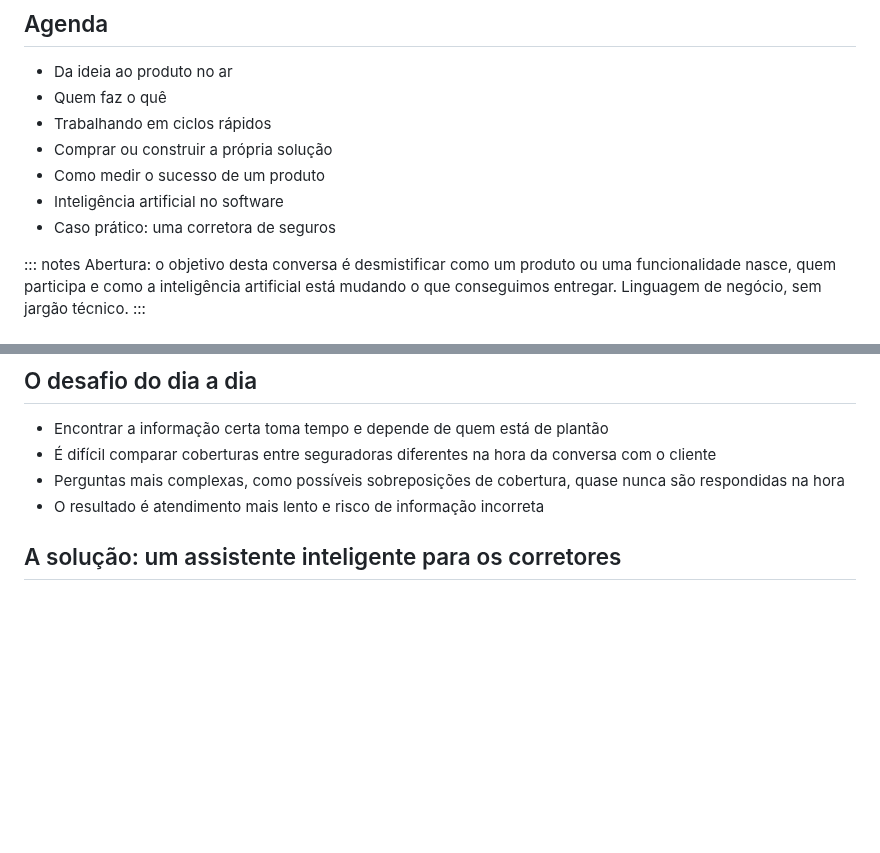
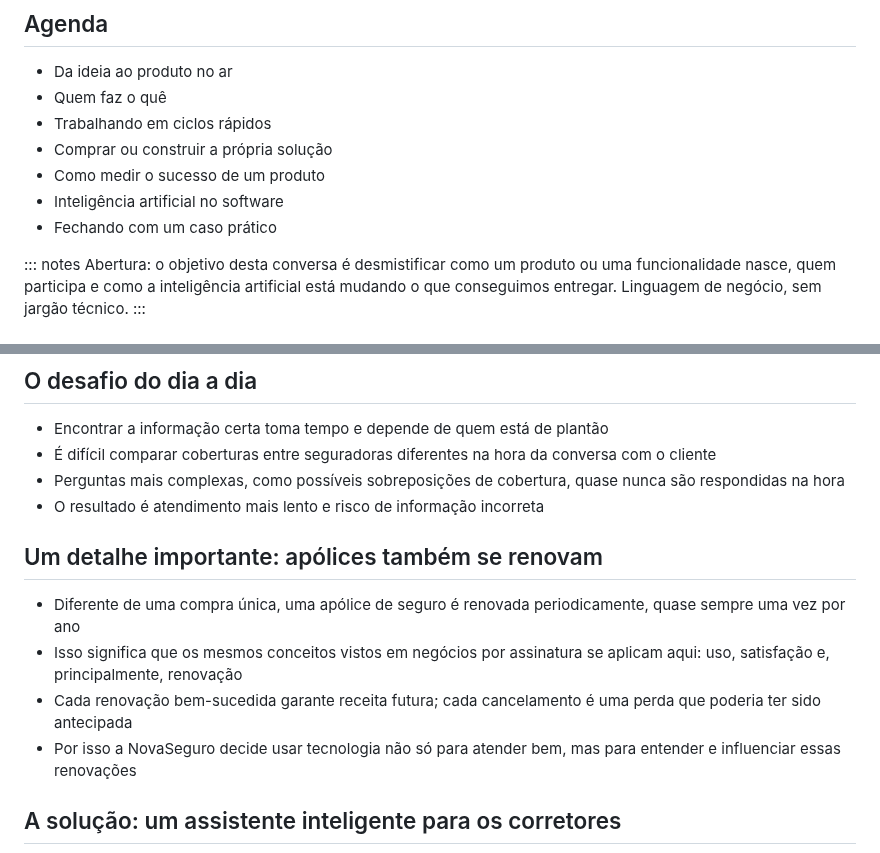
Before and after one commit to andrevberaldo/software-engineering, a Markdown page: presentation/conteudo.md, 2 parts joined by grey strips. GitHub-like rendering; blank space fills up the shorter version.

```diff
--- a/presentation/conteudo.md
+++ b/presentation/conteudo.md
@@ -13,7 +13,7 @@ date: Setembro de 2026
 - Comprar ou construir a própria solução
 - Como medir o sucesso de um produto
 - Inteligência artificial no software
-- Caso prático: uma corretora de seguros
+- Fechando com um caso prático
 
 ::: notes
 Abertura: o objetivo desta conversa é desmistificar como um produto ou uma
@@ -262,6 +273,13 @@ ajuda a responder perguntas mais complexas.
 - É difícil comparar coberturas entre seguradoras diferentes na hora da conversa com o cliente
 - Perguntas mais complexas, como possíveis sobreposições de cobertura, quase nunca são respondidas na hora
 - O resultado é atendimento mais lento e risco de informação incorreta
+
+## Um detalhe importante: apólices também se renovam
+
+- Diferente de uma compra única, uma apólice de seguro é renovada periodicamente, quase sempre uma vez por ano
+- Isso significa que os mesmos conceitos vistos em negócios por assinatura se aplicam aqui: uso, satisfação e, principalmente, renovação
+- Cada renovação bem-sucedida garante receita futura; cada cancelamento é uma perda que poderia ter sido antecipada
+- Por isso a NovaSeguro decide usar tecnologia não só para atender bem, mas para entender e influenciar essas renovações
 
 ## A solução: um assistente inteligente para os corretores
 
```
Also changed, not shown: other parts of presentation/conteudo.md (+37 -16 lines), presentation/assets/diagrama_previsao_renovacao.png (added), 2 other files.
